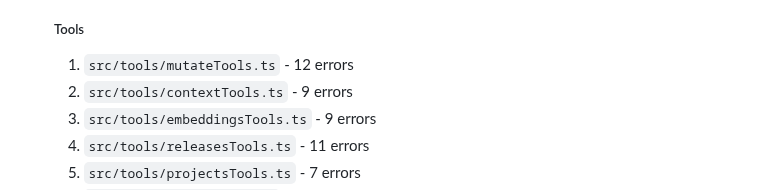
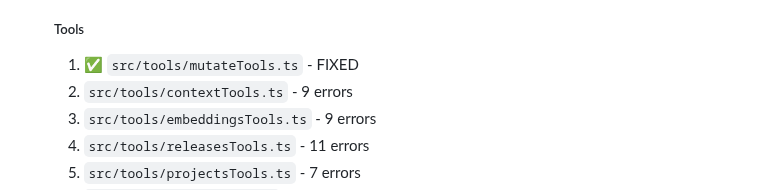
Before and after one commit to sanity-io/sanity-mcp-server, a Markdown page: TODO.md, the part around the change. GitHub-like rendering.

Commit message:
Update TODO.md to mark mutateTools.ts as fixed

```diff
--- a/TODO.md
+++ b/TODO.md
@@ -76,7 +76,7 @@
    5. ✅ `src/controllers/releases.ts` - FIXED
 
    ##### Tools
-   1. `src/tools/mutateTools.ts` - 12 errors
+   1. ✅ `src/tools/mutateTools.ts` - FIXED
    2. `src/tools/contextTools.ts` - 9 errors
    3. `src/tools/embeddingsTools.ts` - 9 errors
    4. `src/tools/releasesTools.ts` - 11 errors
```
